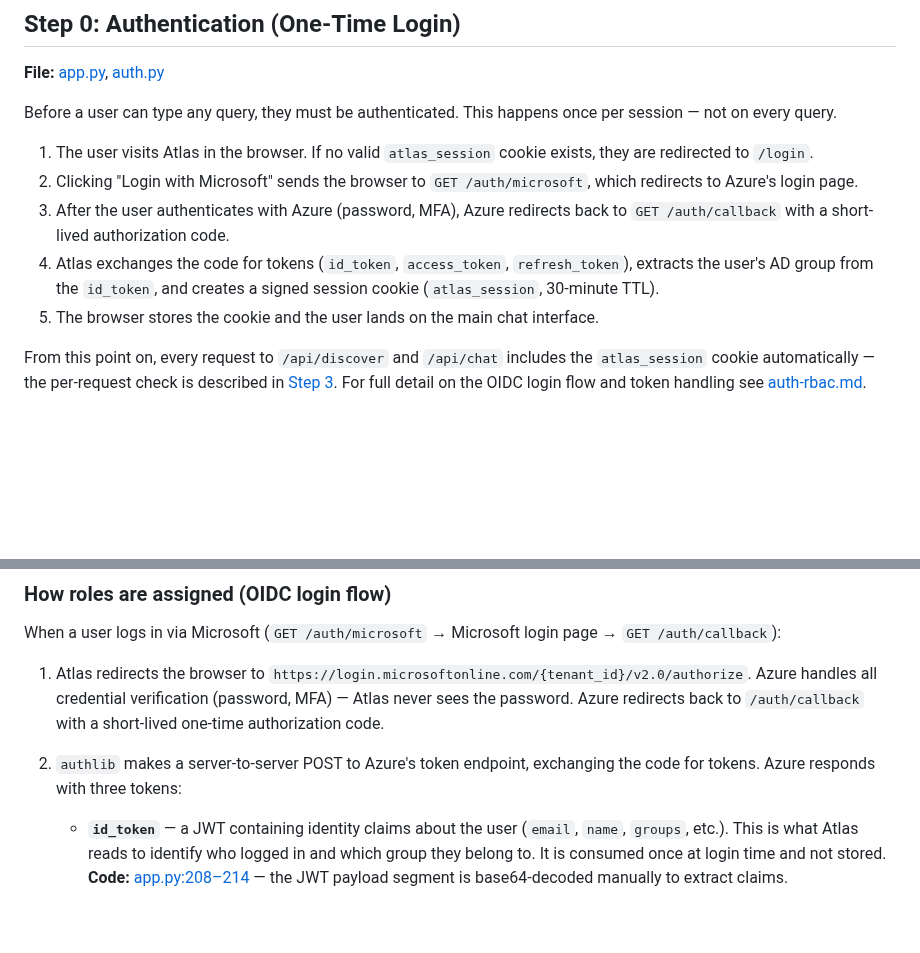
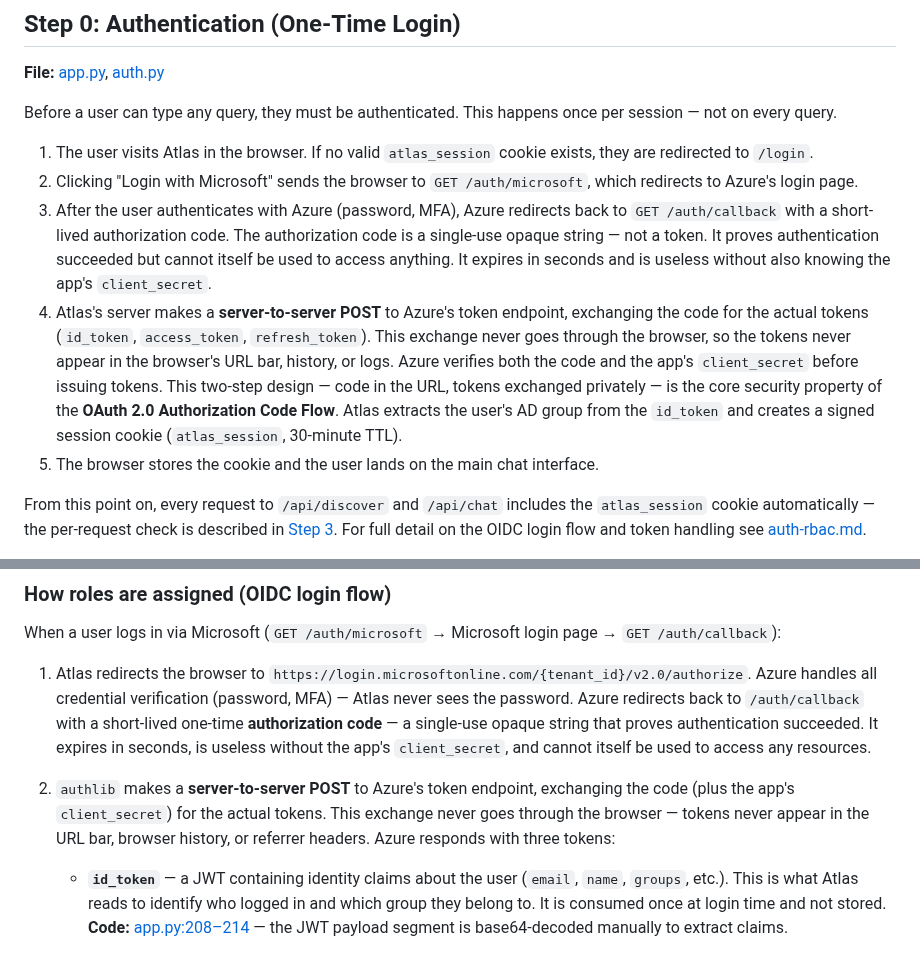
Before and after one commit to manikandarajzma/netbrain, a Markdown page: Documentation/End-to-End-flow/panorama.md, 2 parts joined by grey strips. GitHub-like rendering; blank space fills up the shorter version.

```diff
--- a/Documentation/End-to-End-flow/panorama.md
+++ b/Documentation/End-to-End-flow/panorama.md
@@ -51,8 +51,8 @@ Before a user can type any query, they must be authenticated. This happens once
 
 1. The user visits Atlas in the browser. If no valid `atlas_session` cookie exists, they are redirected to `/login`.
 2. Clicking "Login with Microsoft" sends the browser to `GET /auth/microsoft`, which redirects to Azure's login page.
-3. After the user authenticates with Azure (password, MFA), Azure redirects back to `GET /auth/callback` with a short-lived authorization code.
-4. Atlas exchanges the code for tokens (`id_token`, `access_token`, `refresh_token`), extracts the user's AD group from the `id_token`, and creates a signed session cookie (`atlas_session`, 30-minute TTL).
+3. After the user authenticates with Azure (password, MFA), Azure redirects back to `GET /auth/callback` with a short-lived authorization code. The authorization code is a single-use opaque string — not a token. It proves authentication succeeded but cannot itself be used to access anything. It expires in seconds and is useless without also knowing the app's `client_secret`.
+4. Atlas's server makes a **server-to-server POST** to Azure's token endpoint, exchanging the code for the actual tokens (`id_token`, `access_token`, `refresh_token`). This exchange never goes through the browser, so the tokens never appear in the browser's URL bar, history, or logs. Azure verifies both the code and the app's `client_secret` before issuing tokens. This two-step design — code in the URL, tokens exchanged privately — is the core security property of the **OAuth 2.0 Authorization Code Flow**. Atlas extracts the user's AD group from the `id_token` and creates a signed session cookie (`atlas_session`, 30-minute TTL).
 5. The browser stores the cookie and the user lands on the main chat interface.
 
 From this point on, every request to `/api/discover` and `/api/chat` includes the `atlas_session` cookie automatically — the per-request check is described in [Step 3](#step-3-session--rbac-check-fastapi). For full detail on the OIDC login flow and token handling see [auth-rbac.md](../Security/auth-rbac.md).
@@ -188,9 +188,9 @@ Both Panorama tools are accessible to `admin` and `netadmin` roles. `guest` is d
 
 When a user logs in via Microsoft (`GET /auth/microsoft` → Microsoft login page → `GET /auth/callback`):
 
-1. Atlas redirects the browser to `https://login.microsoftonline.com/{tenant_id}/v2.0/authorize`. Azure handles all credential verification (password, MFA) — Atlas never sees the password. Azure redirects back to `/auth/callback` with a short-lived one-time authorization code.
+1. Atlas redirects the browser to `https://login.microsoftonline.com/{tenant_id}/v2.0/authorize`. Azure handles all credential verification (password, MFA) — Atlas never sees the password. Azure redirects back to `/auth/callback` with a short-lived one-time **authorization code** — a single-use opaque string that proves authentication succeeded. It expires in seconds, is useless without the app's `client_secret`, and cannot itself be used to access any resources.
 
-2. `authlib` makes a server-to-server POST to Azure's token endpoint, exchanging the code for tokens. Azure responds with three tokens:
+2. `authlib` makes a **server-to-server POST** to Azure's token endpoint, exchanging the code (plus the app's `client_secret`) for the actual tokens. This exchange never goes through the browser — tokens never appear in the URL bar, browser history, or referrer headers. Azure responds with three tokens:
 
    - **`id_token`** — a JWT containing identity claims about the user (`email`, `name`, `groups`, etc.). This is what Atlas reads to identify who logged in and which group they belong to. It is consumed once at login time and not stored. **Code:** [app.py:208–214](../../app.py#L208-L214) — the JWT payload segment is base64-decoded manually to extract claims.
 
```
